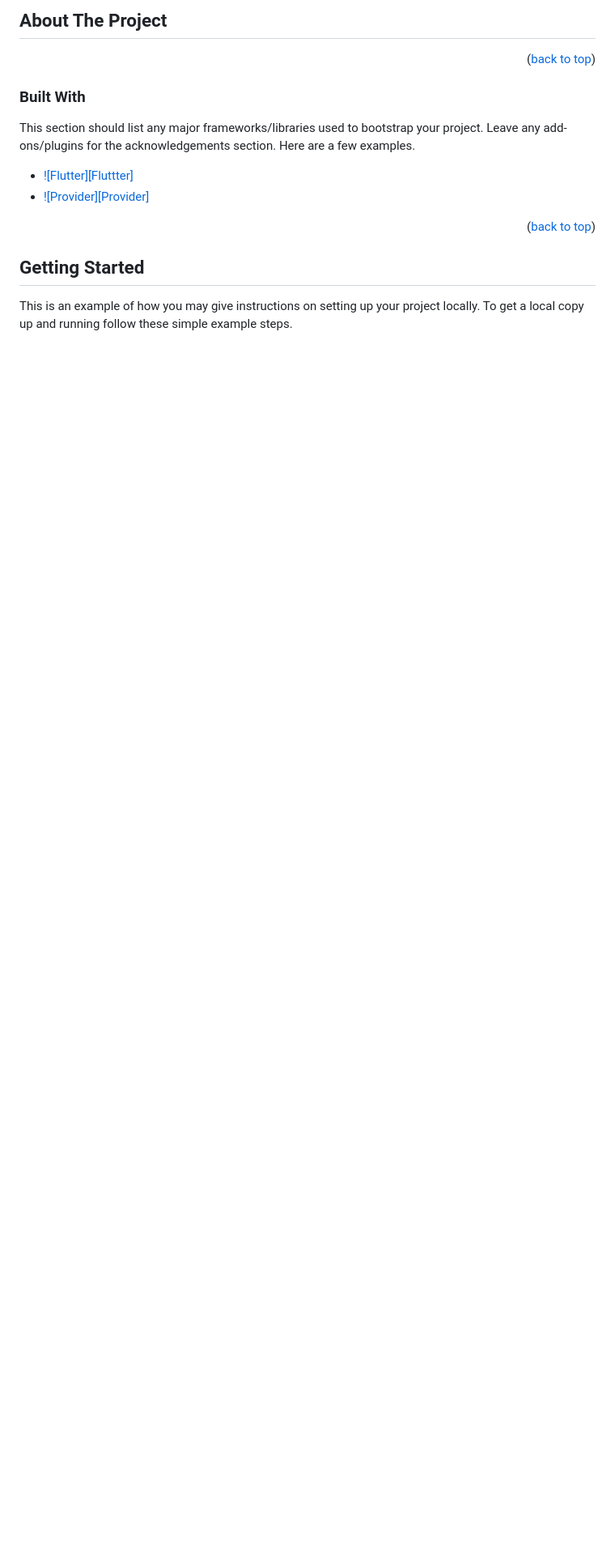
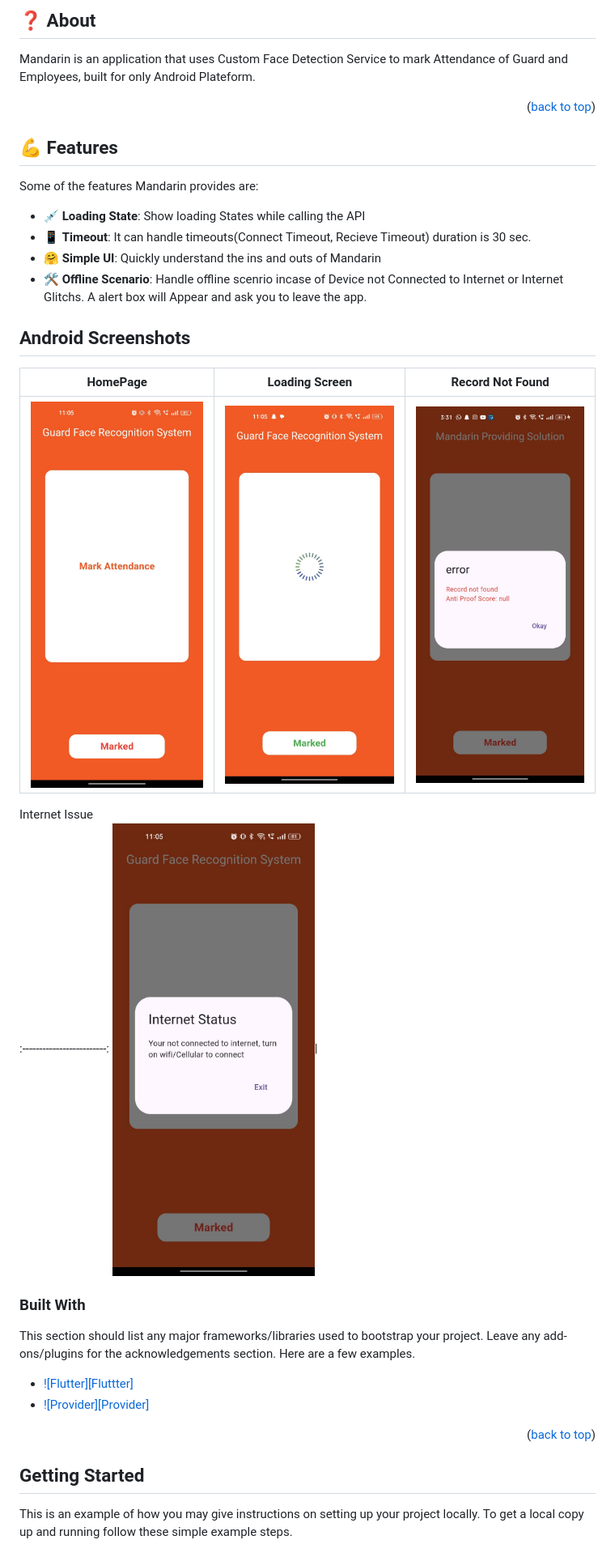
Before and after one commit to M4DGENIUS0/Guard-Face-Recognition-System-Mobile, a Markdown page: README.md, the part around the change printed below. Shown: that part at 81% size. Drawn GitHub-style; blank space fills up the shorter version.

```diff
--- a/README.md
+++ b/README.md
@@ -24,12 +23,32 @@
 
-<!-- ABOUT THE PROJECT -->
-## About The Project
+
+
+## ❓ About
+
+Mandarin is an application that uses Custom Face Detection Service to mark Attendance of Guard and Employees, built for only Android Plateform.
 
 
 
 <p align="right">(<a href="#readme-top">back to top</a>)</p>
 
+## 💪 Features
 
+Some of the features Mandarin provides are:
+
+- 💉 **Loading State**: Show loading States while calling the API
+- 📱 **Timeout**: It can handle timeouts(Connect Timeout, Recieve Timeout) duration is 30 sec.
+- 🤗 **Simple UI**: Quickly understand the ins and outs of Mandarin
+- 🛠️ **Offline Scenario**: Handle offline scenrio incase of Device not Connected to Internet or Internet Glitchs. A alert box will Appear and ask you to leave the app.
+
+## Android Screenshots
+
+  HomePage                 |   Loading Screen          |  Record Not Found
+:-------------------------:|:-------------------------:|:-------------------------:
+![](https://github.com/M4DGENIUS0/Guard-Face-Recognition-System-Mobile/blob/master/assets/Home%20Screen.jpeg?raw=true)|![](https://github.com/M4DGENIUS0/Guard-Face-Recognition-System-Mobile/blob/master/assets/Status%20Checking.jpeg?raw=true)|![](https://github.com/M4DGENIUS0/Guard-Face-Recognition-System-Mobile/blob/master/assets/record%20not%20found.jpeg?raw=true)
+
+  Internet Issue
+:-------------------------:
+![](https://github.com/M4DGENIUS0/Guard-Face-Recognition-System-Mobile/blob/master/assets/Internet%20Connectivity%20Issue.jpeg?raw=true)|
 
 ### Built With
 
```
Also changed, not shown: other parts of README.md (+2 -3 lines).
